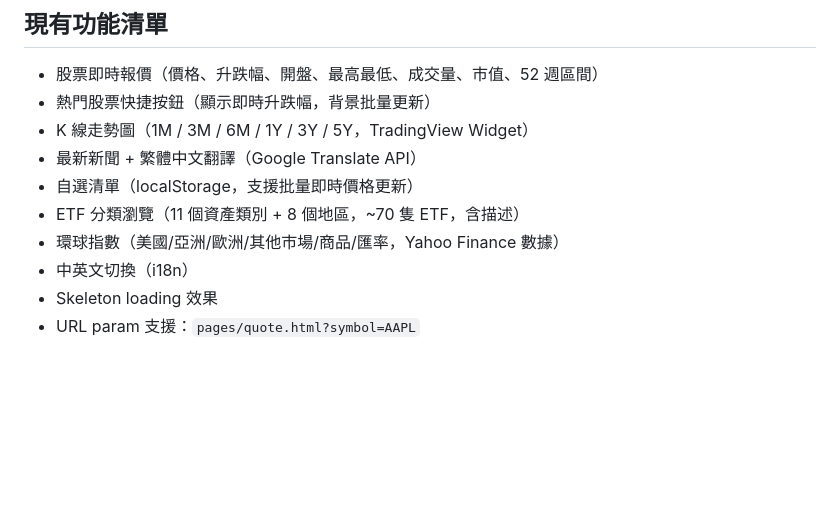
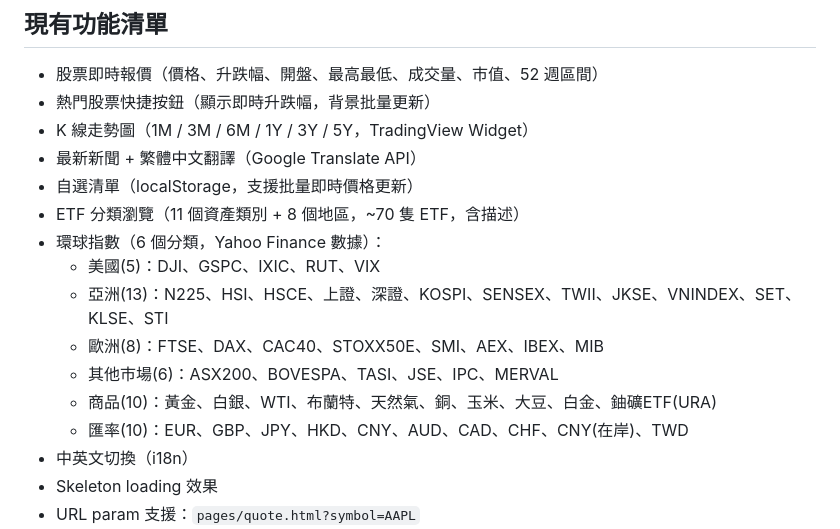
Before and after one commit to sclastro/us-stocks, a Markdown page: CLAUDE.md, the part around the change. Drawn GitHub-style; blank space fills up the shorter version.

Commit message:
auto update

```diff
--- a/CLAUDE.md
+++ b/CLAUDE.md
@@ -153,7 +153,13 @@ netlify dev
 - 最新新聞 + 繁體中文翻譯（Google Translate API）
 - 自選清單（localStorage，支援批量即時價格更新）
 - ETF 分類瀏覽（11 個資產類別 + 8 個地區，~70 隻 ETF，含描述）
-- 環球指數（美國/亞洲/歐洲/其他市場/商品/匯率，Yahoo Finance 數據）
+- 環球指數（6 個分類，Yahoo Finance 數據）：
+  - 美國(5)：DJI、GSPC、IXIC、RUT、VIX
+  - 亞洲(13)：N225、HSI、HSCE、上證、深證、KOSPI、SENSEX、TWII、JKSE、VNINDEX、SET、KLSE、STI
+  - 歐洲(8)：FTSE、DAX、CAC40、STOXX50E、SMI、AEX、IBEX、MIB
+  - 其他市場(6)：ASX200、BOVESPA、TASI、JSE、IPC、MERVAL
+  - 商品(10)：黃金、白銀、WTI、布蘭特、天然氣、銅、玉米、大豆、白金、鈾礦ETF(URA)
+  - 匯率(10)：EUR、GBP、JPY、HKD、CNY、AUD、CAD、CHF、CNY(在岸)、TWD
 - 中英文切換（i18n）
 - Skeleton loading 效果
 - URL param 支援：`pages/quote.html?symbol=AAPL`
```
